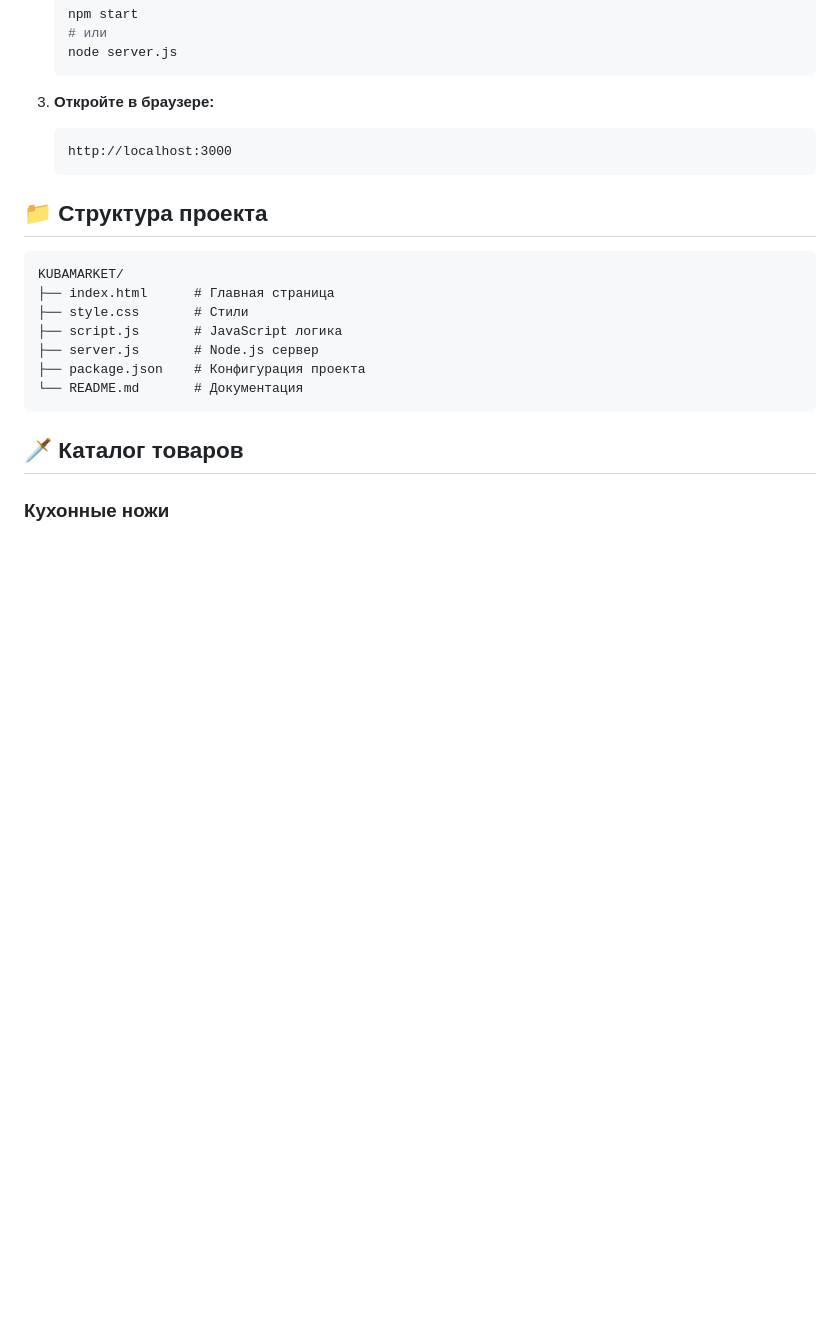
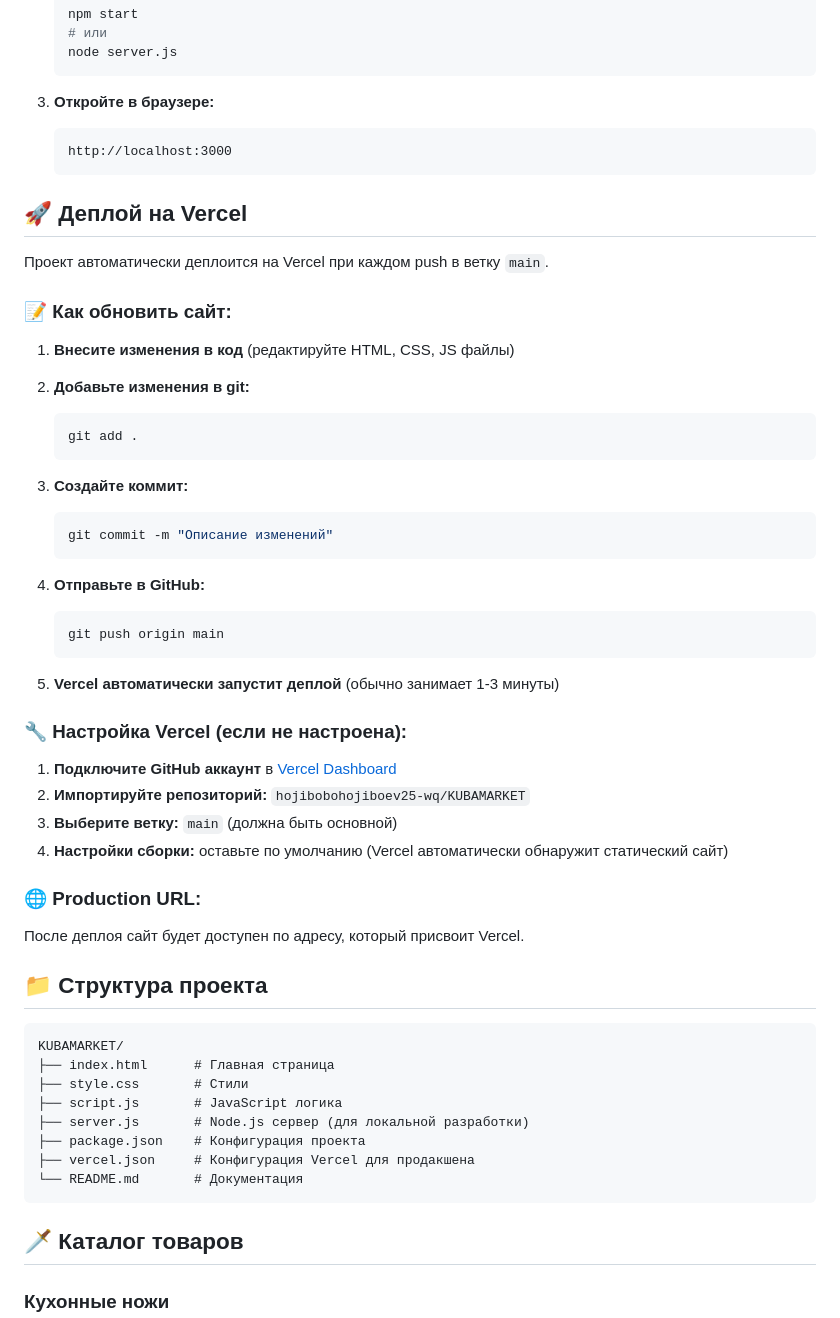
Before and after one commit to hojibobohojiboev25-wq/KUBAMARKET, a Markdown page: README.md, the part around the change. Drawn GitHub-style; blank space fills up the shorter version.

Commit message:
Add deployment instructions to README.md
Co-authored-by: Cursor <cursoragent@cursor.com>

````diff
--- a/README.md
+++ b/README.md
@@ -40,6 +40,41 @@ KUBAMARKET - это одностраничное веб-приложение д
    http://localhost:3000
    ```
 
+## 🚀 Деплой на Vercel
+
+Проект автоматически деплоится на Vercel при каждом push в ветку `main`.
+
+### 📝 Как обновить сайт:
+
+1. **Внесите изменения в код** (редактируйте HTML, CSS, JS файлы)
+
+2. **Добавьте изменения в git:**
+   ```bash
+   git add .
+   ```
+
+3. **Создайте коммит:**
+   ```bash
+   git commit -m "Описание изменений"
+   ```
+
+4. **Отправьте в GitHub:**
+   ```bash
+   git push origin main
+   ```
+
+5. **Vercel автоматически запустит деплой** (обычно занимает 1-3 минуты)
+
+### 🔧 Настройка Vercel (если не настроена):
+
+1. **Подключите GitHub аккаунт** в [Vercel Dashboard](https://vercel.com/dashboard)
+2. **Импортируйте репозиторий:** `hojibobohojiboev25-wq/KUBAMARKET`
+3. **Выберите ветку:** `main` (должна быть основной)
+4. **Настройки сборки:** оставьте по умолчанию (Vercel автоматически обнаружит статический сайт)
+
+### 🌐 Production URL:
+После деплоя сайт будет доступен по адресу, который присвоит Vercel.
+
 ## 📁 Структура проекта
 
 ```
@@ -47,8 +82,9 @@ KUBAMARKET/
 ├── index.html      # Главная страница
 ├── style.css       # Стили
 ├── script.js       # JavaScript логика
-├── server.js       # Node.js сервер
+├── server.js       # Node.js сервер (для локальной разработки)
 ├── package.json    # Конфигурация проекта
+├── vercel.json     # Конфигурация Vercel для продакшена
 └── README.md       # Документация
 ```
 
````
